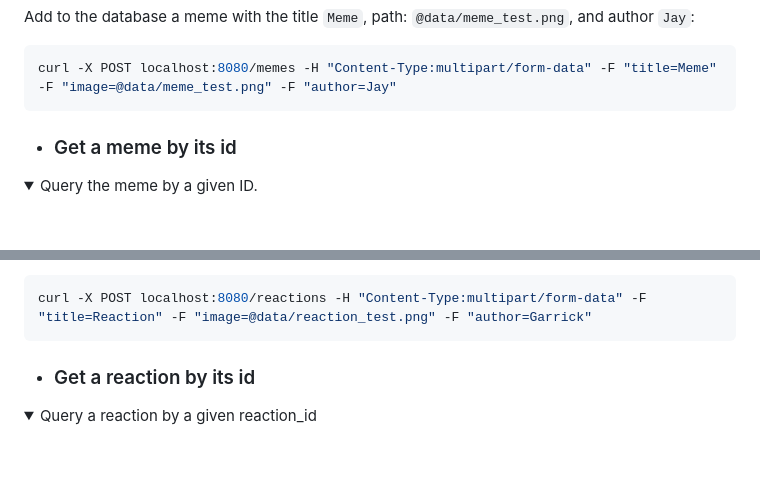
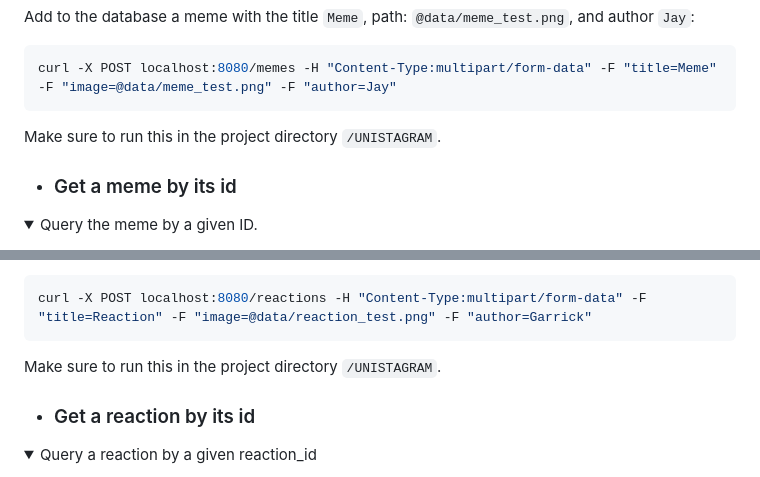
Before and after one commit to trungtruong1/UNISTAGRAM, a Markdown page: README.md, 2 parts joined by grey strips. GitHub-like rendering; folded sections open; blank space fills up the shorter version.

Commit message:
Hopefully the last commit. I want to sleep!

````diff
--- a/README.md
+++ b/README.md
@@ -652,6 +652,7 @@ Add to the database a meme with the title `Meme`, path: `@data/meme_test.png`, a
 ```bash
 curl -X POST localhost:8080/memes -H "Content-Type:multipart/form-data" -F "title=Meme" -F "image=@data/meme_test.png" -F "author=Jay"
 ```
+Make sure to run this in the project directory `/UNISTAGRAM`.
 </details>
 
 * ### Get a meme by its id
@@ -761,6 +762,8 @@ Add to the database a meme with the title `Reaction`, path: `@data/reaction_test
 ```bash
 curl -X POST localhost:8080/reactions -H "Content-Type:multipart/form-data" -F "title=Reaction" -F "image=@data/reaction_test.png" -F "author=Garrick"
 ```
+Make sure to run this in the project directory `/UNISTAGRAM`.
+
 </details>
 
 * ### Get a reaction by its id
````
